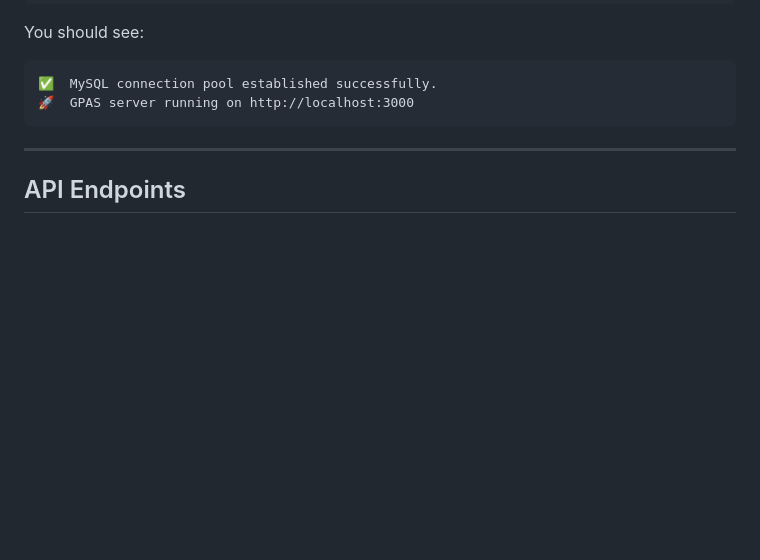
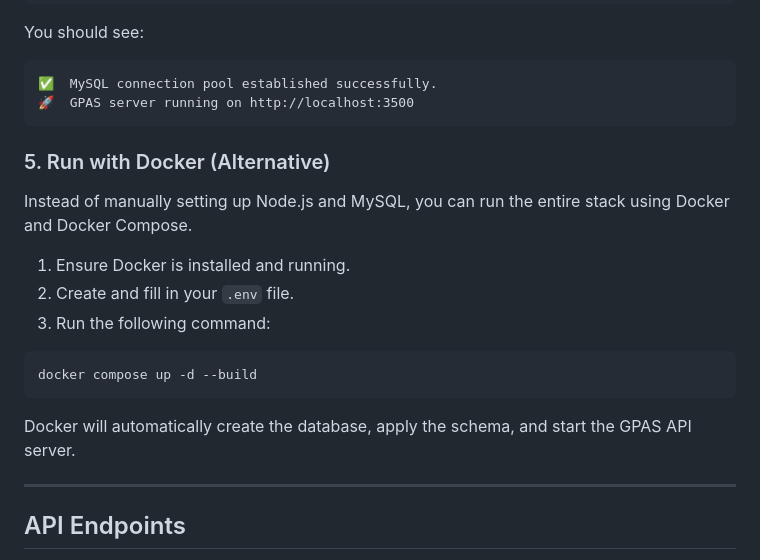
Before and after one commit to RishiGaneshe/GPAS-Github-Profile-Analyzer-System-, a Markdown page: README.md, the part around one of its changes. Rendered like a GitHub page; blank space fills up the shorter version.

````diff
--- a/README.md
+++ b/README.md
@@ -84,8 +84,22 @@ You should see:
 
 ```
 ✅  MySQL connection pool established successfully.
-🚀  GPAS server running on http://localhost:3000
+🚀  GPAS server running on http://localhost:3500
 ```
+
+### 5. Run with Docker (Alternative)
+
+Instead of manually setting up Node.js and MySQL, you can run the entire stack using Docker and Docker Compose.
+
+1. Ensure Docker is installed and running.
+2. Create and fill in your `.env` file.
+3. Run the following command:
+
+```bash
+docker compose up -d --build
+```
+
+Docker will automatically create the database, apply the schema, and start the GPAS API server.
 
 ---
 
````
Also changed, not shown: other parts of README.md (+42 -0 lines).
